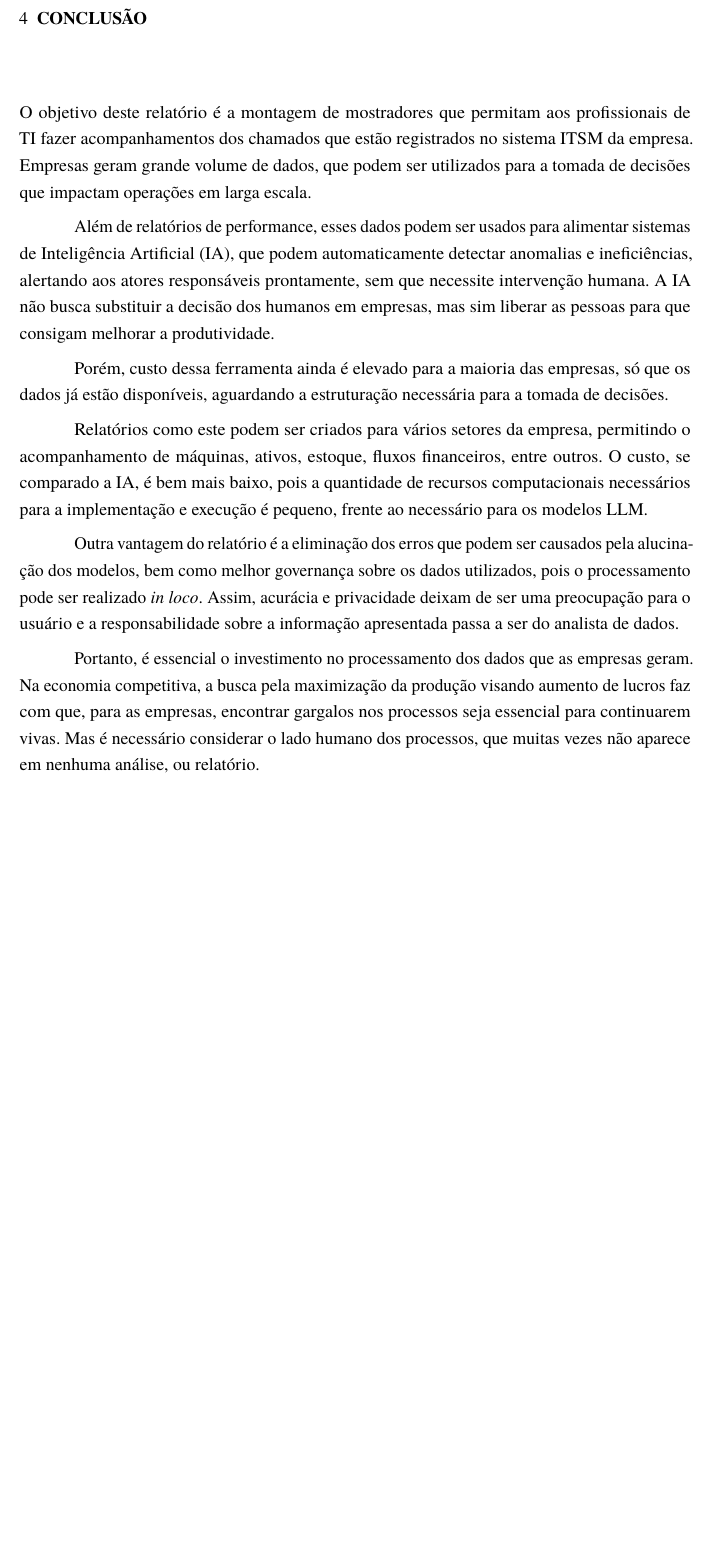
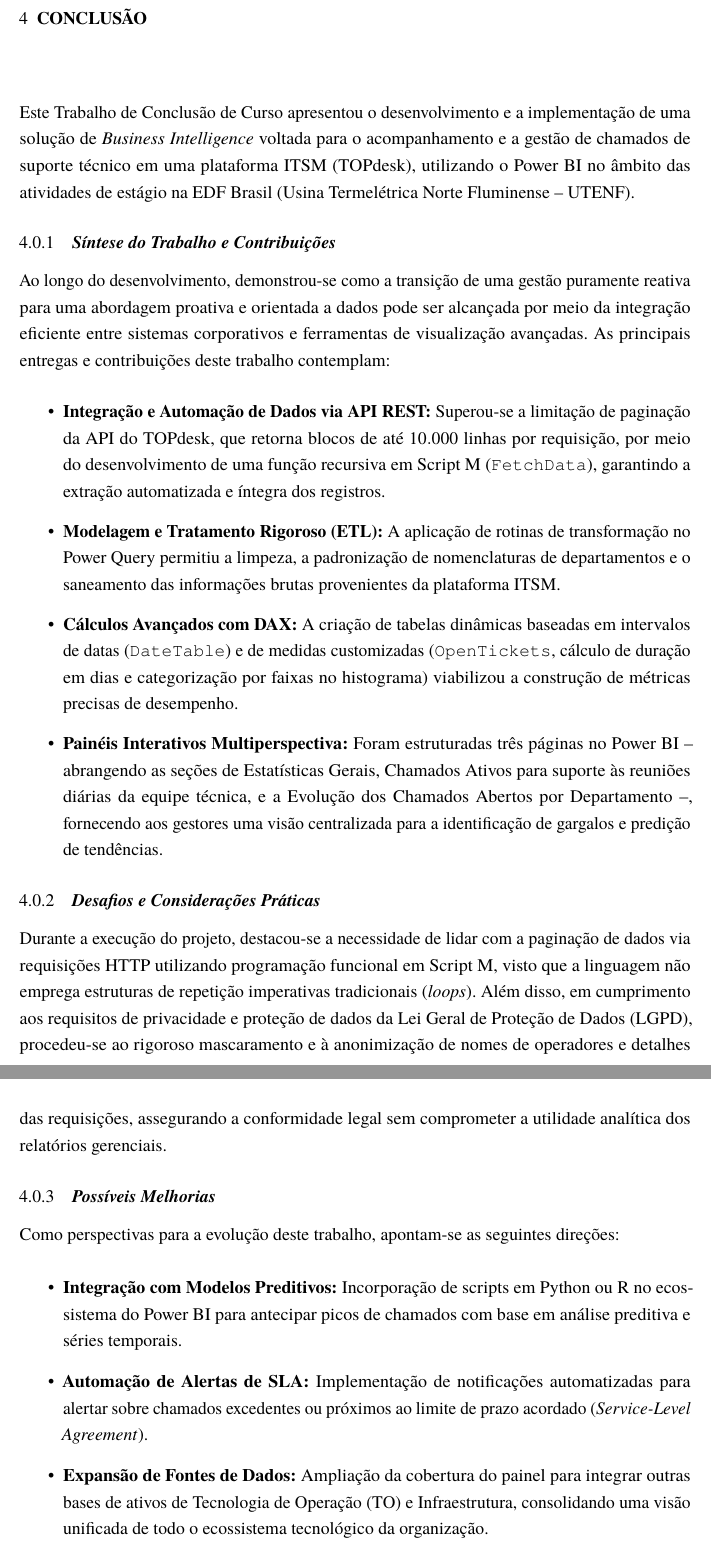
Before and after one commit to ayrtoncavalieri/TCC_Ayrton, a LaTeX thesis (estrutura_tcc.tex, which reads Capitulos/Cap4-Conclusao.tex): part of page 38 of 41 before the commit and two parts of pages 39 and 40 of 43 after it, the two joined at a grey line, cut so that both start at the same text, the shorter picture padded with empty space. Compiled offline with pdfLaTeX.

Commit message:
Modificações no Capítulo 4

```diff
--- a/Capitulos/Cap4-Conclusao.tex
+++ b/Capitulos/Cap4-Conclusao.tex
@@ -1,13 +1,30 @@
 \chapter{Conclusão}
 
-O objetivo deste relatório é a montagem de mostradores que permitam aos profissionais de TI fazer acompanhamentos dos chamados que estão registrados no sistema ITSM da empresa. Empresas geram grande volume de dados, que podem ser utilizados para a tomada de decisões que impactam operações em larga escala.
+Este Trabalho de Conclusão de Curso apresentou o desenvolvimento e a implementação de uma solução de \textit{Business Intelligence} voltada para o acompanhamento e a gestão de chamados de suporte técnico em uma plataforma ITSM (TOPdesk), utilizando o Power BI no âmbito das atividades de estágio na EDF Brasil (Usina Termelétrica Norte Fluminense -- UTENF).
 
-Além de relatórios de performance, esses dados podem ser usados para alimentar sistemas de Inteligência Artificial (IA), que podem automaticamente detectar anomalias e ineficiências, alertando aos atores responsáveis prontamente, sem que necessite intervenção humana. A IA não busca substituir a decisão dos humanos em empresas, mas sim liberar as pessoas para que consigam melhorar a produtividade.
+\subsection{Síntese do Trabalho e Contribuições}
 
-Porém, custo dessa ferramenta ainda é elevado para a maioria das empresas, só que os dados já estão disponíveis, aguardando a estruturação necessária para a tomada de decisões.
+Ao longo do desenvolvimento, demonstrou-se como a transição de uma gestão puramente reativa para uma abordagem proativa e orientada a dados pode ser alcançada por meio da integração eficiente entre sistemas corporativos e ferramentas de visualização avançadas. As principais entregas e contribuições deste trabalho contemplam:
 
-Relatórios como este podem ser criados para vários setores da empresa, permitindo o acompanhamento de máquinas, ativos, estoque, fluxos financeiros, entre outros. O custo, se comparado a IA, é bem mais baixo, pois a quantidade de recursos computacionais necessários para a implementação e execução é pequeno, frente ao necessário para os modelos LLM.
+\begin{itemize}
+	\item \textbf{Integração e Automação de Dados via API REST:} Superou-se a limitação de paginação da API do TOPdesk, que retorna blocos de até $10.000$ linhas por requisição, por meio do desenvolvimento de uma função recursiva em Script M (\texttt{FetchData}), garantindo a extração automatizada e íntegra dos registros.
+	\item \textbf{Modelagem e Tratamento Rigoroso (ETL):} A aplicação de rotinas de transformação no Power Query permitiu a limpeza, a padronização de nomenclaturas de departamentos e o saneamento das informações brutas provenientes da plataforma ITSM.
+	\item \textbf{Cálculos Avançados com DAX:} A criação de tabelas dinâmicas baseadas em intervalos de datas (\texttt{DateTable}) e de medidas customizadas (\texttt{OpenTickets}, cálculo de duração em dias e categorização por faixas no histograma) viabilizou a construção de métricas precisas de desempenho.
+	\item \textbf{Painéis Interativos Multiperspectiva:} Foram estruturadas três páginas no Power BI -- abrangendo as seções de Estatísticas Gerais, Chamados Ativos para suporte às reuniões diárias da equipe técnica, e a Evolução dos Chamados Abertos por Departamento --, fornecendo aos gestores uma visão centralizada para a identificação de gargalos e predição de tendências.
+\end{itemize}
 
-Outra vantagem do relatório é a eliminação dos erros que podem ser causados pela alucinação dos modelos, bem como melhor governança sobre os dados utilizados, pois o processamento pode ser realizado \textit{in loco}. Assim, acurácia e privacidade deixam de ser uma preocupação para o usuário e a responsabilidade sobre a informação apresentada passa a ser do analista de dados.
+\subsection{Desafios e Considerações Práticas}
 
-Portanto, é essencial o investimento no processamento dos dados que as empresas geram. Na economia competitiva, a busca pela maximização da produção visando aumento de lucros faz com que, para as empresas, encontrar gargalos nos processos seja essencial para continuarem vivas. Mas é necessário considerar o lado humano dos processos, que muitas vezes não aparece em nenhuma análise, ou relatório.
+Durante a execução do projeto, destacou-se a necessidade de lidar com a paginação de dados via requisições HTTP utilizando programação funcional em Script M, visto que a linguagem não emprega estruturas de repetição imperativas tradicionais (\textit{loops}). Além disso, em cumprimento aos requisitos de privacidade e proteção de dados da Lei Geral de Proteção de Dados (LGPD), procedeu-se ao rigoroso mascaramento e à anonimização de nomes de operadores e detalhes das requisições, assegurando a conformidade legal sem comprometer a utilidade analítica dos relatórios gerenciais.
+
+\subsection{Possíveis Melhorias}
+
+Como perspectivas para a evolução deste trabalho, apontam-se as seguintes direções:
+
+\begin{itemize}
+	\item \textbf{Integração com Modelos Preditivos:} Incorporação de scripts em Python ou R no ecossistema do Power BI para antecipar picos de chamados com base em análise preditiva e séries temporais.
+	\item \textbf{Automação de Alertas de SLA:} Implementação de notificações automatizadas para alertar sobre chamados excedentes ou próximos ao limite de prazo acordado (\textit{Service-Level Agreement}).
+	\item \textbf{Expansão de Fontes de Dados:} Ampliação da cobertura do painel para integrar outras bases de ativos de Tecnologia de Operação (TO) e Infraestrutura, consolidando uma visão unificada de todo o ecossistema tecnológico da organização.
+\end{itemize}
+
+Em suma, o projeto atingiu com êxito os objetivos propostos, aplicando conceitos fundamentais de Ciência da Computação -- como engenharia de dados, requisições web e modelagem relacional -- na resolução de problemas reais de gestão corporativa e suporte à tomada de decisões estratégicas.
```
Also changed, not shown: estrutura_tcc.pdf, 3 other files.
